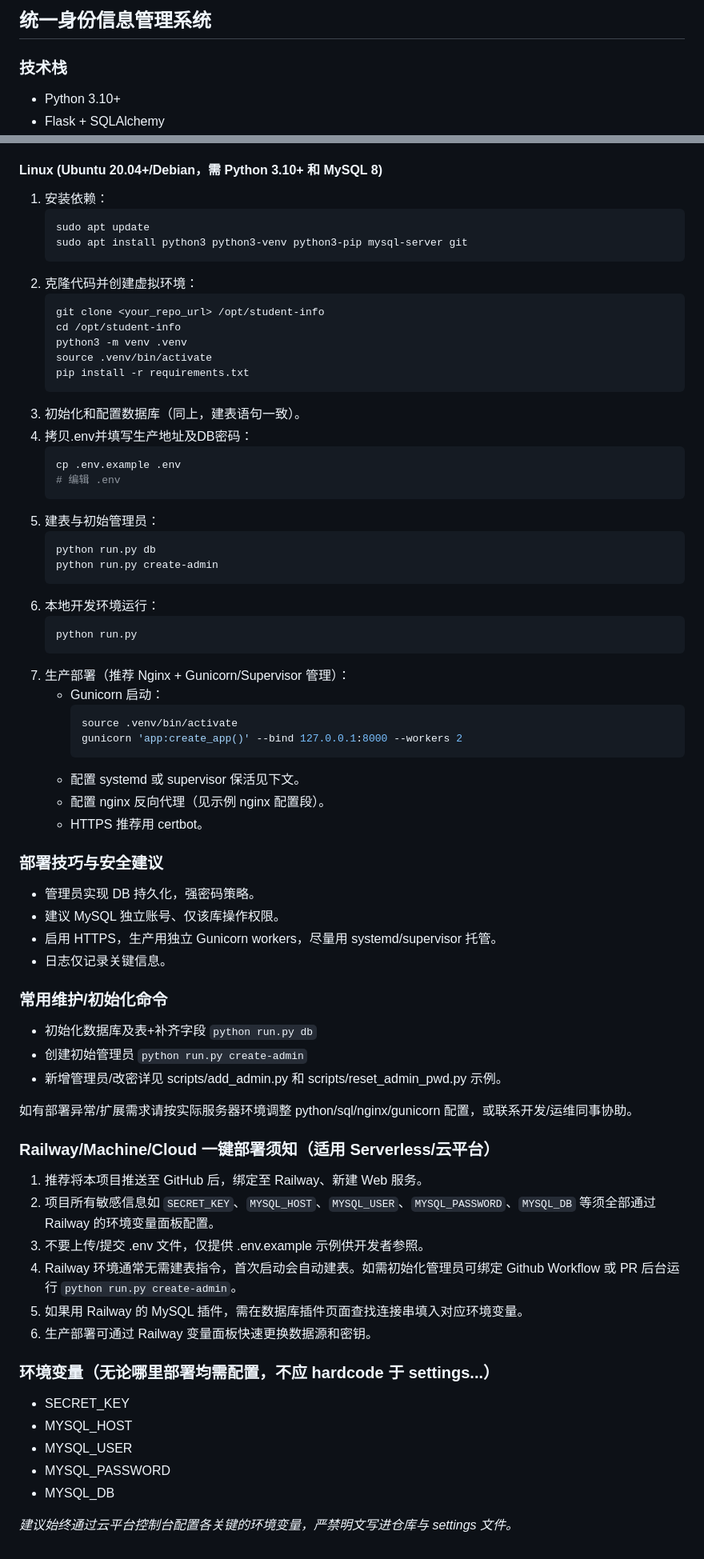
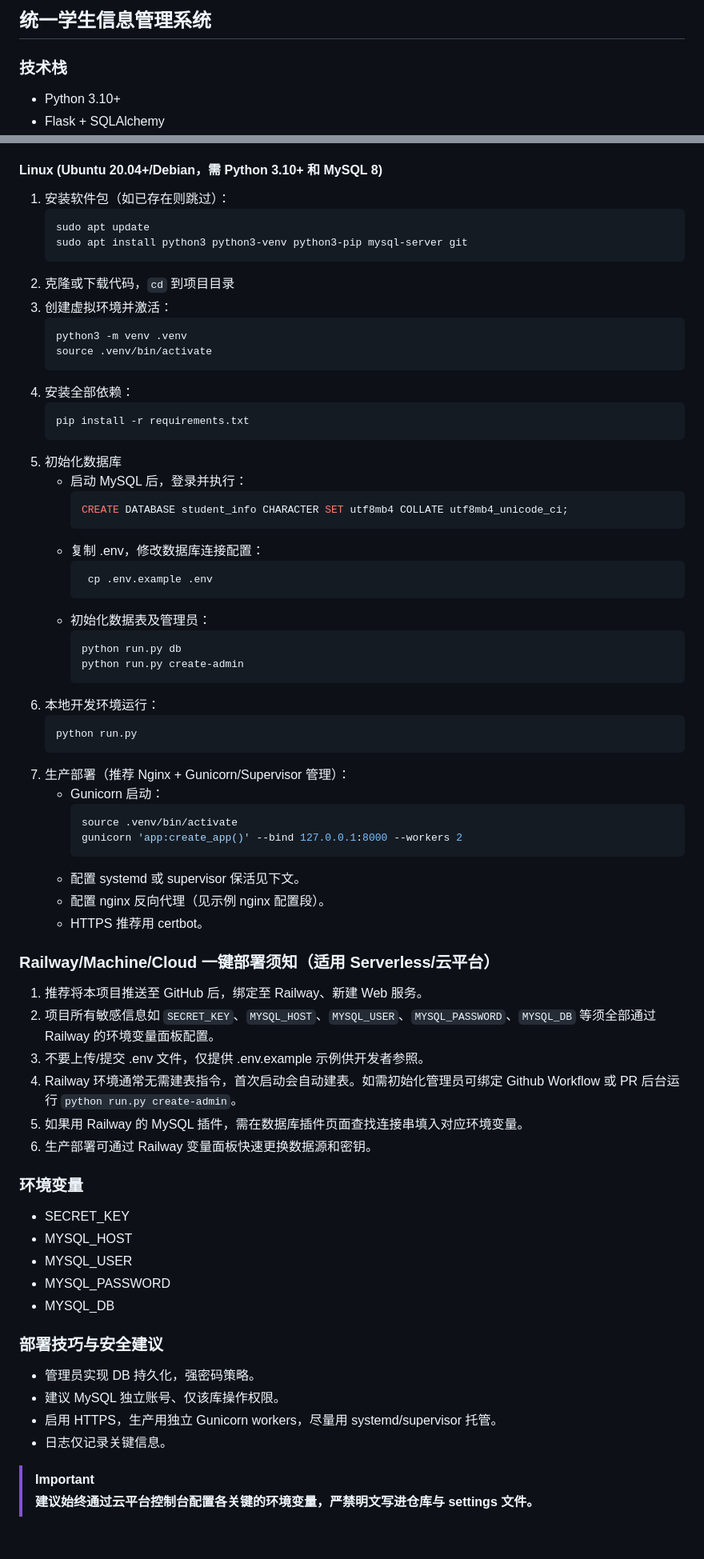
Before and after one commit to Jursin/student-info-system, a Markdown page: README.md, 2 parts joined by grey strips. Shown: that part at 80% size. GitHub-like rendering.

Commit message:
更新 README.md

````diff
--- a/README.md
+++ b/README.md
@@ -1,4 +1,4 @@
-## 统一身份信息管理系统
+## 统一学生信息管理系统
 
 ### 技术栈
 - Python 3.10+
@@ -48,30 +48,35 @@
    - 管理端：http://127.0.0.1:5000/admin/login
 
 #### Linux (Ubuntu 20.04+/Debian，需 Python 3.10+ 和 MySQL 8)
-1. 安装依赖：
+1. 安装软件包（如已存在则跳过）：
    ```bash
    sudo apt update
    sudo apt install python3 python3-venv python3-pip mysql-server git
    ```
-2. 克隆代码并创建虚拟环境：
+2. 克隆或下载代码，`cd` 到项目目录
+3. 创建虚拟环境并激活：
    ```bash
-   git clone <your_repo_url> /opt/student-info
-   cd /opt/student-info
    python3 -m venv .venv
    source .venv/bin/activate
+   ```
+4. 安装全部依赖：
+   ```bash
    pip install -r requirements.txt
    ```
-3. 初始化和配置数据库（同上，建表语句一致）。
-4. 拷贝.env并填写生产地址及DB密码：
-   ```bash
-   cp .env.example .env
-   # 编辑 .env
-   ```
-5. 建表与初始管理员：
-   ```bash
-   python run.py db
-   python run.py create-admin
-   ```
+5. 初始化数据库
+   - 启动 MySQL 后，登录并执行：
+     ```sql
+     CREATE DATABASE student_info CHARACTER SET utf8mb4 COLLATE utf8mb4_unicode_ci;
+     ```
+   - 复制 .env，修改数据库连接配置：
+     ```bash
+      cp .env.example .env
+      ```
+   - 初始化数据表及管理员：
+     ```bash
+     python run.py db
+     python run.py create-admin
+     ```
 6. 本地开发环境运行：
    ```bash
    python run.py
@@ -86,20 +91,6 @@
    - 配置 nginx 反向代理（见示例 nginx 配置段）。
    - HTTPS 推荐用 certbot。
 
-### 部署技巧与安全建议
-- 管理员实现 DB 持久化，强密码策略。
-- 建议 MySQL 独立账号、仅该库操作权限。
-- 启用 HTTPS，生产用独立 Gunicorn workers，尽量用 systemd/supervisor 托管。
-- 日志仅记录关键信息。
-
-### 常用维护/初始化命令
-- 初始化数据库及表+补齐字段
-  `python run.py db`
-- 创建初始管理员 `python run.py create-admin`
-- 新增管理员/改密详见 scripts/add_admin.py 和 scripts/reset_admin_pwd.py 示例。
-
-如有部署异常/扩展需求请按实际服务器环境调整 python/sql/nginx/gunicorn 配置，或联系开发/运维同事协助。
-
 ### Railway/Machine/Cloud 一键部署须知（适用 Serverless/云平台）
 1. 推荐将本项目推送至 GitHub 后，绑定至 Railway、新建 Web 服务。
 2. 项目所有敏感信息如 `SECRET_KEY`、`MYSQL_HOST`、`MYSQL_USER`、`MYSQL_PASSWORD`、`MYSQL_DB` 等须全部通过 Railway 的环境变量面板配置。
@@ -108,11 +99,18 @@
 5. 如果用 Railway 的 MySQL 插件，需在数据库插件页面查找连接串填入对应环境变量。
 6. 生产部署可通过 Railway 变量面板快速更换数据源和密钥。
 
-### 环境变量（无论哪里部署均需配置，不应 hardcode 于 settings...）
+### 环境变量
 - SECRET_KEY
 - MYSQL_HOST
 - MYSQL_USER
 - MYSQL_PASSWORD
 - MYSQL_DB
 
-*建议始终通过云平台控制台配置各关键的环境变量，严禁明文写进仓库与 settings 文件。*
+### 部署技巧与安全建议
+- 管理员实现 DB 持久化，强密码策略。
+- 建议 MySQL 独立账号、仅该库操作权限。
+- 启用 HTTPS，生产用独立 Gunicorn workers，尽量用 systemd/supervisor 托管。
+- 日志仅记录关键信息。
+
+> [!important]
+> **建议始终通过云平台控制台配置各关键的环境变量，严禁明文写进仓库与 settings 文件。**
````
